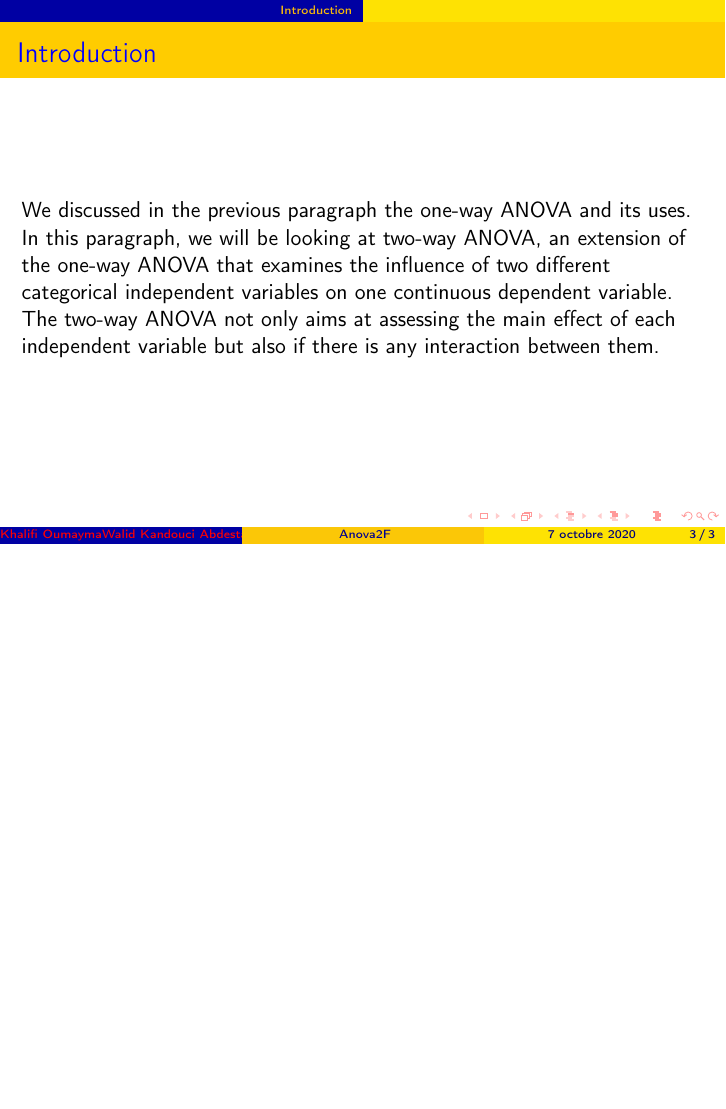
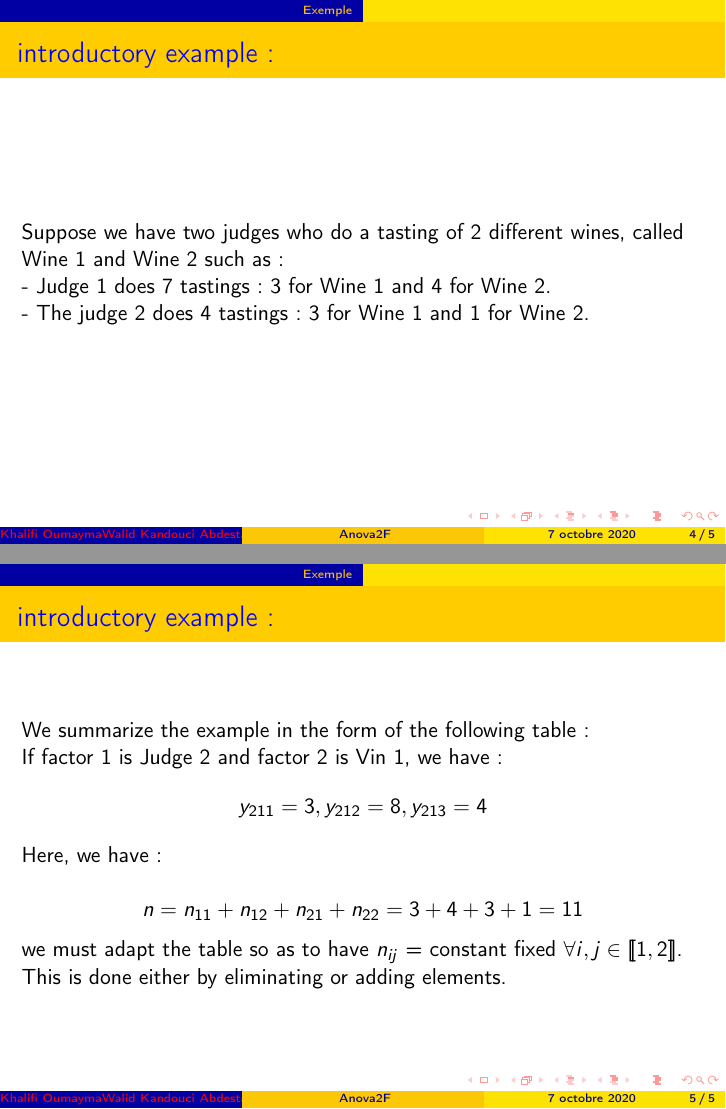
Before and after one commit to WalidKandouci/HMMA307_Modeles_Lineaires_Avances_Cours_4, LaTeX slides (beamer.tex): page 3 of 3 before the commit and pages 4 and 5 of 5 after it, the two joined at a grey line, the shorter picture padded with empty space. Compiled offline with pdfLaTeX.

Commit message:
add beamer

```diff
--- a/beamer.tex
+++ b/beamer.tex
@@ -67,4 +67,30 @@ We discussed in the previous paragraph the one-way ANOVA and its uses.
 In this paragraph, we will be looking at two-way ANOVA, an extension of the one-way ANOVA that examines the influence of two different categorical independent variables on one continuous dependent variable. \\
 The two-way ANOVA not only aims at assessing the main effect of each independent variable but also if there is any interaction between them.
 \end{frame}
+
+\section{Exemple}
+
+
+\begin{frame}
+\frametitle{introductory example:}
+Suppose we have two judges who do a tasting of 2 different wines, called Wine 1 and Wine 2 such as:\\
+- Judge 1 does 7 tastings: 3 for Wine 1 and 4 for Wine 2.\\
+- The judge 2 does 4 tastings: 3 for Wine 1 and 1 for Wine 2.
+\end{frame}
+
+\begin{frame}
+\frametitle{introductory example:}
+We summarize the example in the form of the following table:\\
+
+
+
+
+If factor 1 is Judge 2 and factor 2 is Vin 1, we have :$$y_{211}=3, y_{212}=8, y_{213}=4 $$
+Here, we have: \\$$n= n_{1 1}+n_{1 2}+n_{2 1}+n_{2 2}=3+4+3+1=11$$
+we must adapt the table so as to have $n_{ij}$ = constant fixed $\forall i,j\in[\![1, 2]\!]$.
+ This is done either by eliminating or adding elements.
+
+\end{frame}
+
+
 \end{document}
```
Also changed, not shown: 1 other file.
